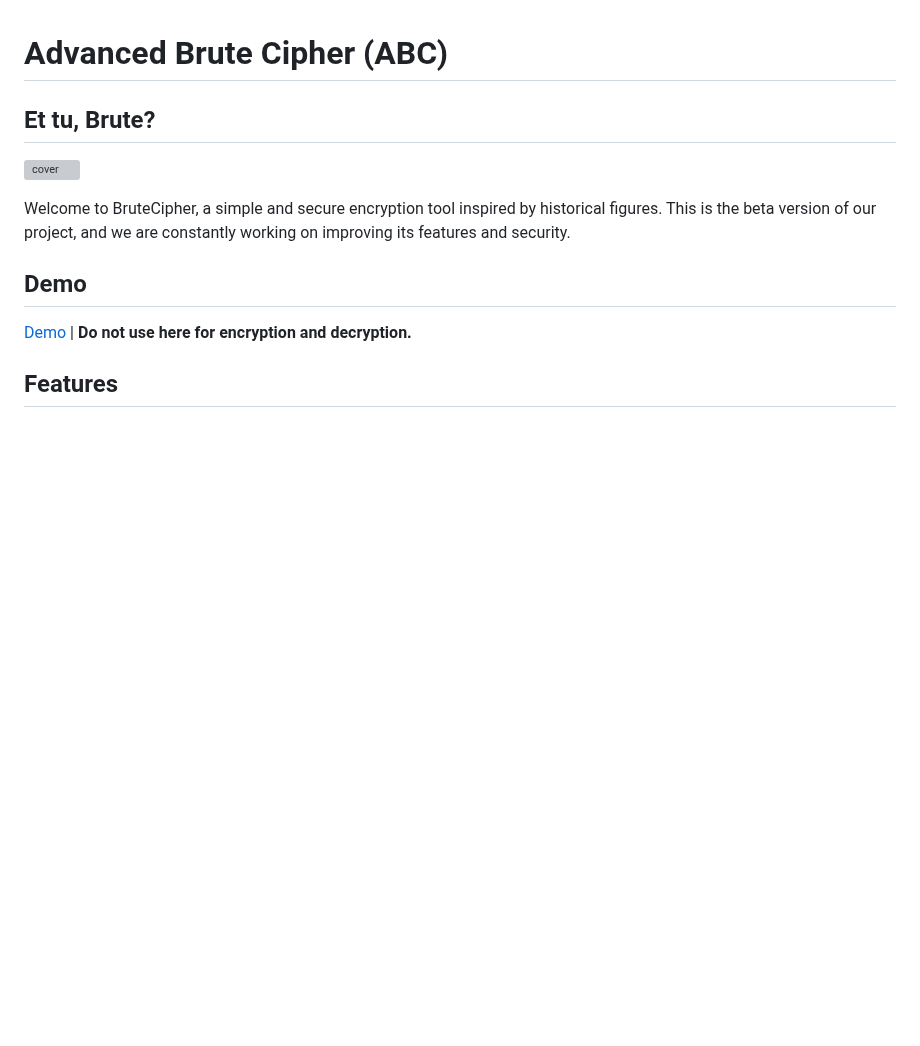
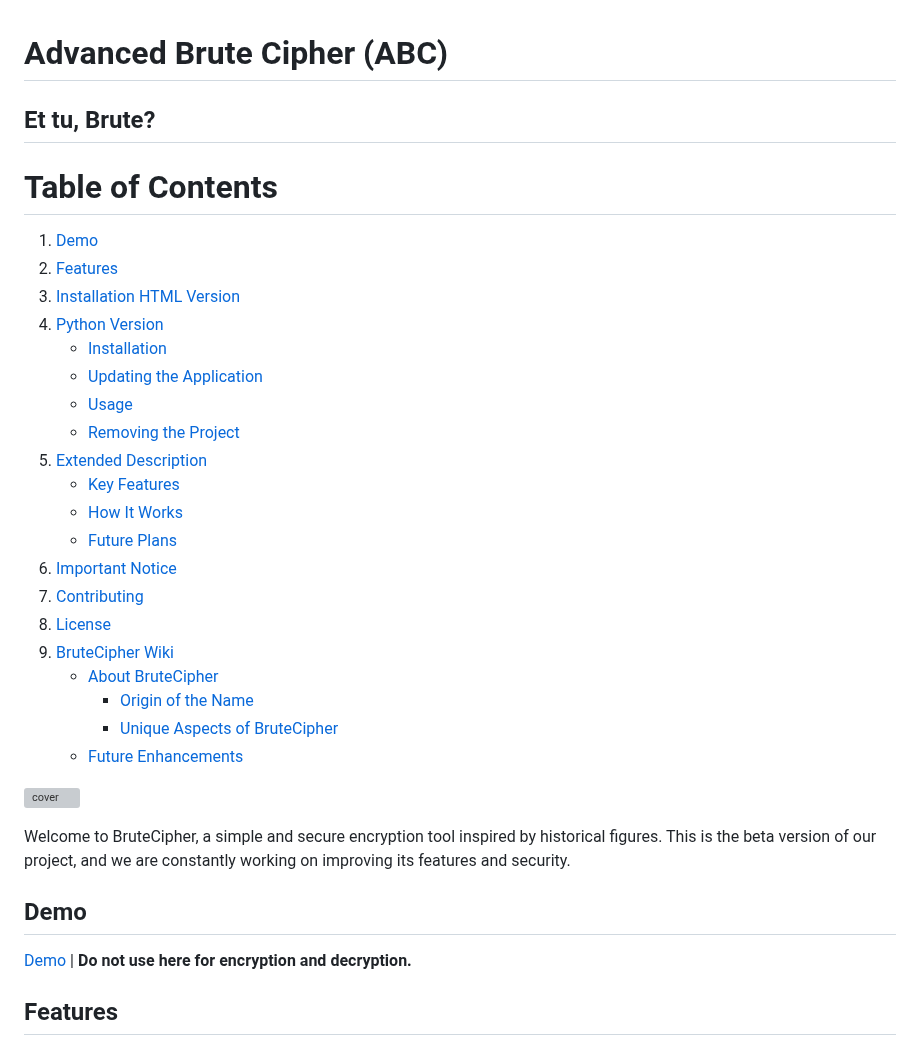
Before and after one commit to dogukansahil/AdvancedBruteCipher, a Markdown page: README.md, the part around the change. Drawn GitHub-style; blank space fills up the shorter version; grey boxes are pictures that could not be loaded.

```diff
--- a/README.md
+++ b/README.md
@@ -1,5 +1,29 @@
 # Advanced Brute Cipher (ABC)
 ## Et tu, Brute?
+
+# Table of Contents
+1. [Demo](#demo)
+2. [Features](#features)
+3. [Installation HTML Version](#installation-html-version)
+4. [Python Version](#python-version)
+   - [Installation](#installation)
+   - [Updating the Application](#updating-the-application)
+   - [Usage](#usage)
+   - [Removing the Project](#removing-the-project)
+5. [Extended Description](#extended-description)
+   - [Key Features](#key-features)
+   - [How It Works](#how-it-works)
+   - [Future Plans](#future-plans)
+6. [Important Notice](#important-notice)
+7. [Contributing](#contributing)
+8. [License](#license)
+9. [BruteCipher Wiki](#brutecipher-wiki)
+   - [About BruteCipher](#about-brutecipher)
+     - [Origin of the Name](#origin-of-the-name)
+     - [Unique Aspects of BruteCipher](#unique-aspects-of-brutecipher)
+   - [Future Enhancements](#future-enhancements)
+
+
 ![cover](https://github.com/dogukansahil/AdvancedBruteCipher/blob/main/docs/public/cover.jpg?raw=true)
 
 
```
